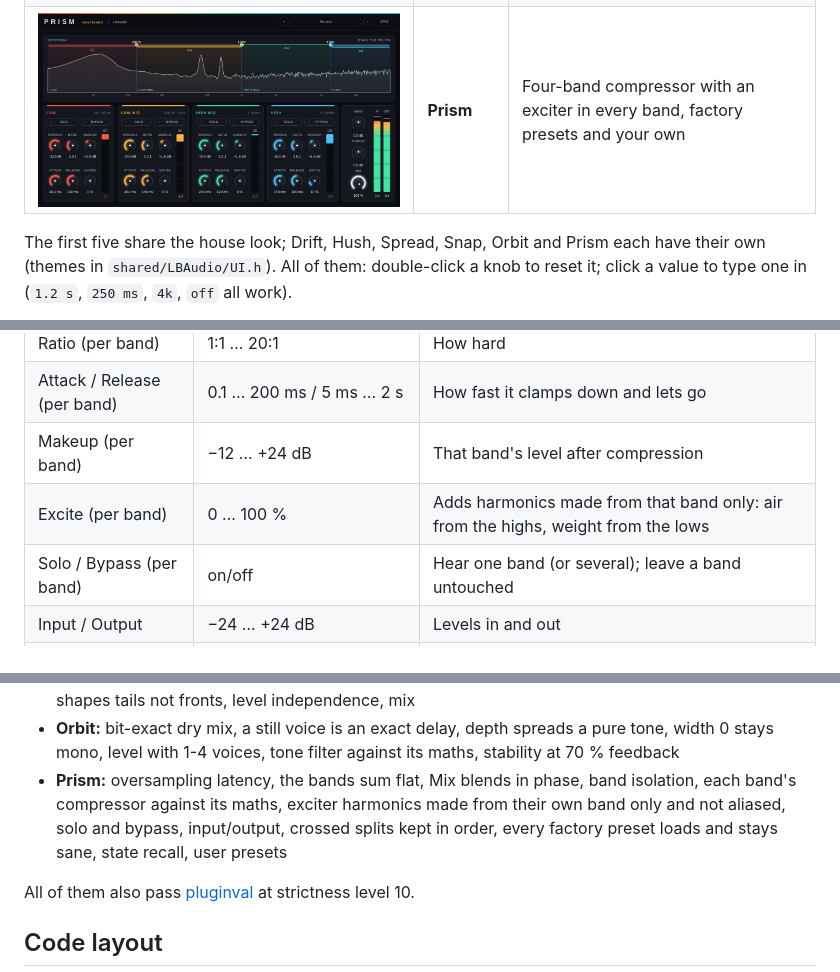
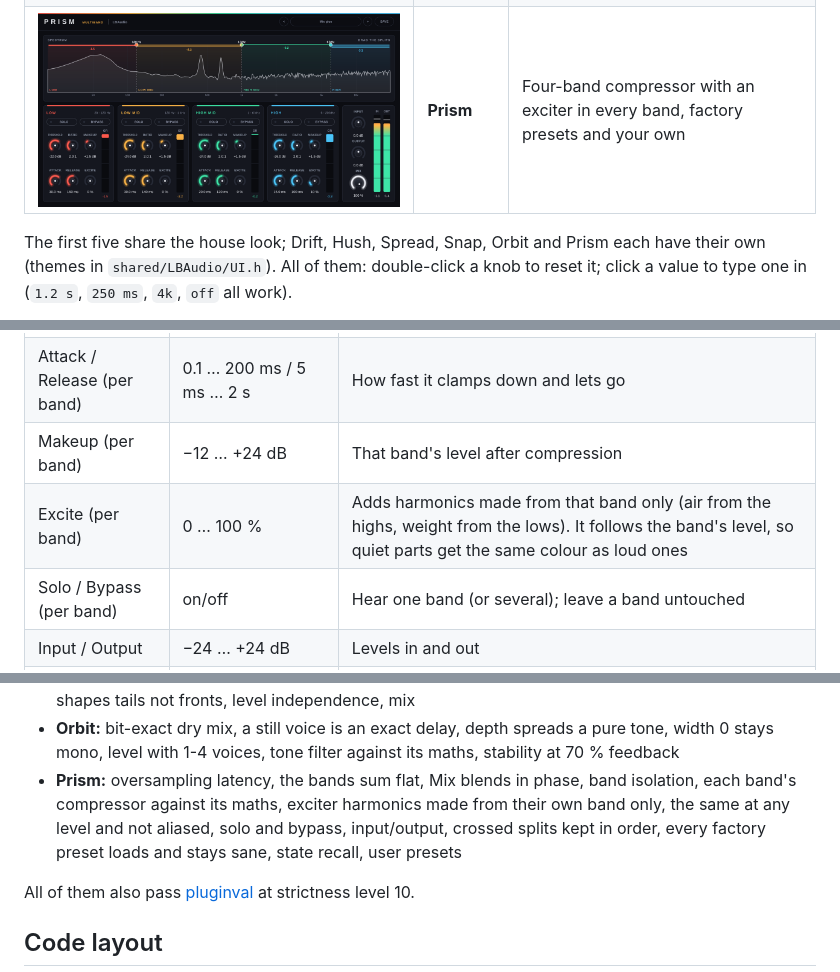
Before and after one commit to bhoydy97/Squeeze-Compressor, a Markdown page: README.md, 3 parts joined by grey strips. Drawn GitHub-style; pictures changed too: docs/prism.png.

```diff
--- a/README.md
+++ b/README.md
@@ -167,7 +167,7 @@ Four bands (Low, Low Mid, High Mid, High), each with its own compressor and exci
 | Ratio (per band) | 1:1 … 20:1 | How hard |
 | Attack / Release (per band) | 0.1 … 200 ms / 5 ms … 2 s | How fast it clamps down and lets go |
 | Makeup (per band) | −12 … +24 dB | That band's level after compression |
-| Excite (per band) | 0 … 100 % | Adds harmonics made from that band only: air from the highs, weight from the lows |
+| Excite (per band) | 0 … 100 % | Adds harmonics made from that band only (air from the highs, weight from the lows). It follows the band's level, so quiet parts get the same colour as loud ones |
 | Solo / Bypass (per band) | on/off | Hear one band (or several); leave a band untouched |
 | Input / Output | −24 … +24 dB | Levels in and out |
 | Mix | 0 … 100 % | Dry/wet (the dry path is phase-matched to the bands, so blends stay flat) |
@@ -249,7 +249,7 @@ Each plugin has a test tool that loads the built VST3 the way a DAW does, then r
 - **Spread:** neutral passthrough, width 0/200 %, bass mono (low side removed, highs and centred bass untouched), mono check, balance law, correlation meter
 - **Snap:** bit-exact when neutral, steady tones untouched, attack shapes fronts not tails, sustain shapes tails not fronts, level independence, mix
 - **Orbit:** bit-exact dry mix, a still voice is an exact delay, depth spreads a pure tone, width 0 stays mono, level with 1-4 voices, tone filter against its maths, stability at 70 % feedback
-- **Prism:** oversampling latency, the bands sum flat, Mix blends in phase, band isolation, each band's compressor against its maths, exciter harmonics made from their own band only and not aliased, solo and bypass, input/output, crossed splits kept in order, every factory preset loads and stays sane, state recall, user presets
+- **Prism:** oversampling latency, the bands sum flat, Mix blends in phase, band isolation, each band's compressor against its maths, exciter harmonics made from their own band only, the same at any level and not aliased, solo and bypass, input/output, crossed splits kept in order, every factory preset loads and stays sane, state recall, user presets
 
 All of them also pass [pluginval](https://github.com/Tracktion/pluginval) at strictness level 10.
 
```
Also changed, not shown: 5 other files.
